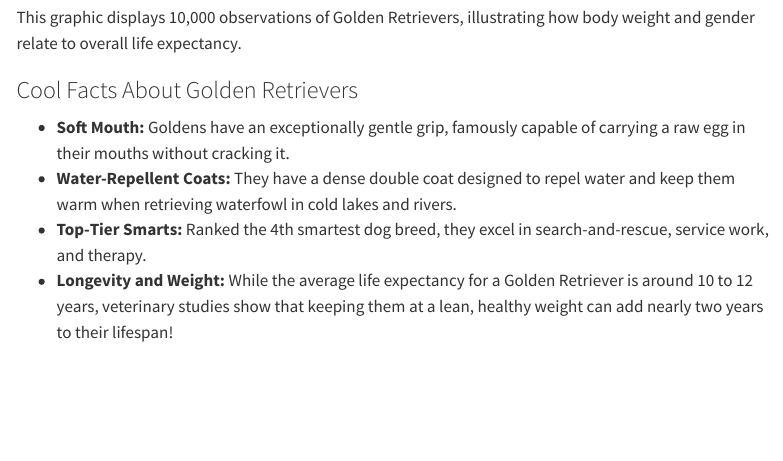
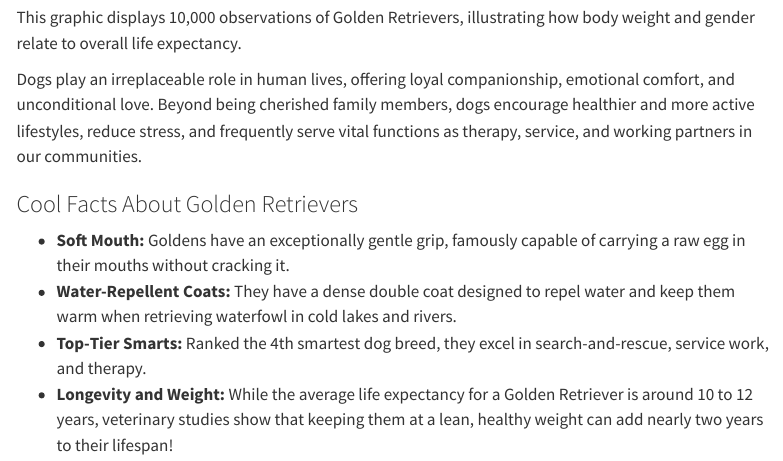
Before and after one commit to KJ-hub-creator/Goldens, a Quarto document (index.qmd): the page in a window 1100 px wide, from 680 px down. Rendered offline with R 4.5, knitr and Pandoc in place of Quarto, with nearby package versions; menus at the side of the page are left out.

Commit message:
Add paragraph about dogs role in peoples lives

```diff
--- a/index.qmd
+++ b/index.qmd
@@ -36,6 +36,8 @@ dogs |>
 
 This graphic displays 10,000 observations of Golden Retrievers, illustrating how body weight and gender relate to overall life expectancy.
 
+Dogs play an irreplaceable role in human lives, offering loyal companionship, emotional comfort, and unconditional love. Beyond being cherished family members, dogs encourage healthier and more active lifestyles, reduce stress, and frequently serve vital functions as therapy, service, and working partners in our communities.
+
 ### Cool Facts About Golden Retrievers
 
 - **Soft Mouth:** Goldens have an exceptionally gentle grip, famously capable of carrying a raw egg in their mouths without cracking it.
```
